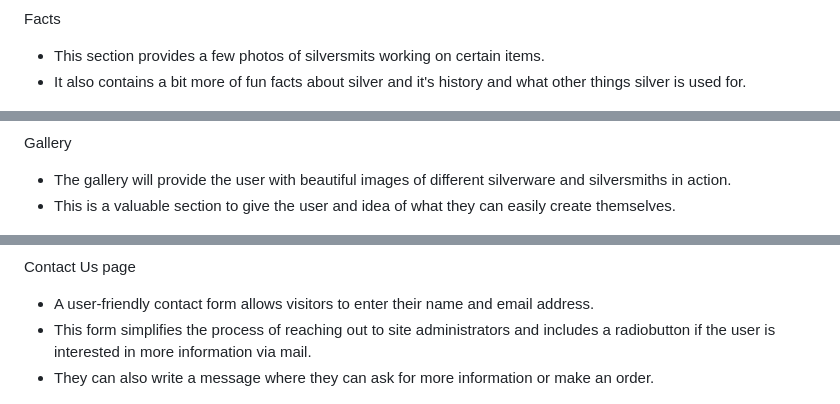
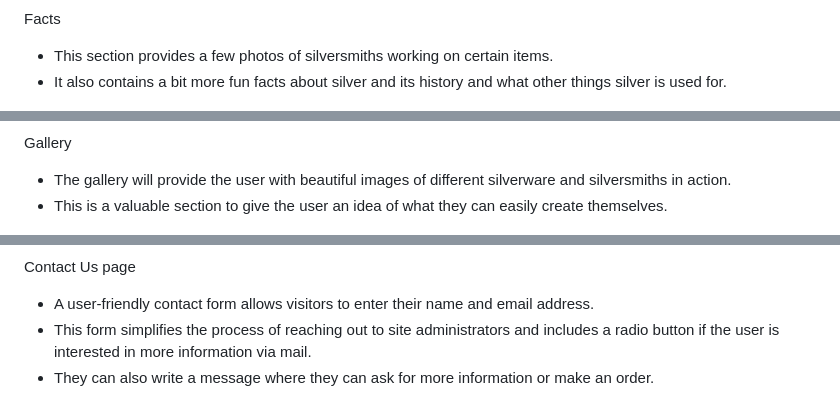
Before and after one commit to MsCrieky/SilverMine, a Markdown page: README.md, 3 parts joined by grey strips. GitHub-like rendering.

```diff
--- a/README.md
+++ b/README.md
@@ -46,8 +46,8 @@ This secition consist of four text boxes the process of creating a silver jewler
 
 Facts
 
-- This section provides a few photos of silversmits working on certain items.
-- It also contains a bit more of fun facts about silver and it's history and what other things silver is used for.
+- This section provides a few photos of silversmiths working on certain items.
+- It also contains a bit more fun facts about silver and its history and what other things silver is used for.
 
 ![Facts Section](assets/images/readme-images/readme-facts.png)
 
@@ -62,14 +62,14 @@ Footer
 Gallery
 
 - The gallery will provide the user with beautiful images of different silverware and silversmiths in action.
-- This is a valuable section to give the user and idea of what they can easily create themselves.
+- This is a valuable section to give the user an idea of what they can easily create themselves.
 
 ![Gallery Section](assets/images/readme-images/readme-gallery.png)
 
 Contact Us page
 
 - A user-friendly contact form allows visitors to enter their name and email address.
-- This form simplifies the process of reaching out to site administrators and includes a radiobutton if the user is interested in more information via mail.
+- This form simplifies the process of reaching out to site administrators and includes a radio button if the user is interested in more information via mail.
 - They can also write a message where they can ask for more information or make an order.
 
 ![Contact Us Section](assets/images/readme-images/readme-contact.png)
```
Also changed, not shown: other parts of README.md (+22 -23 lines).
